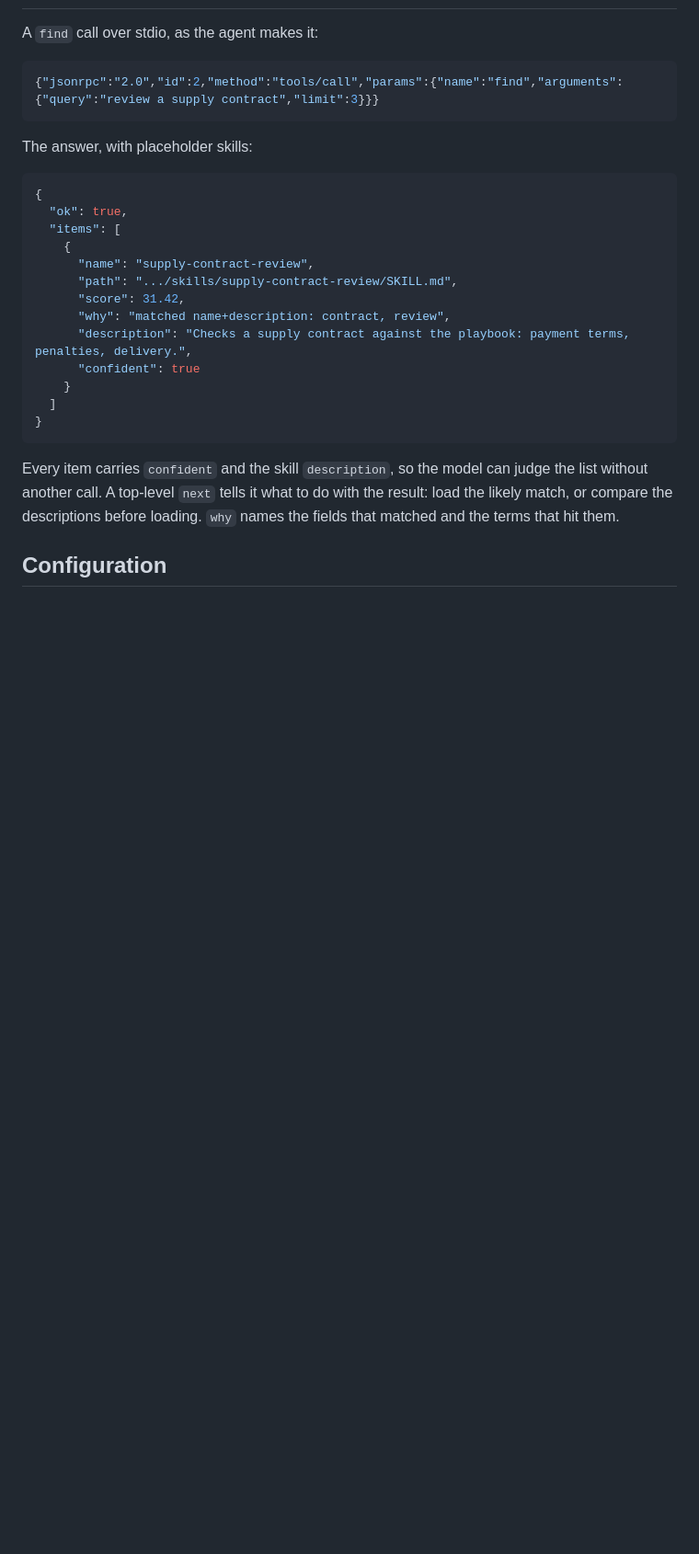
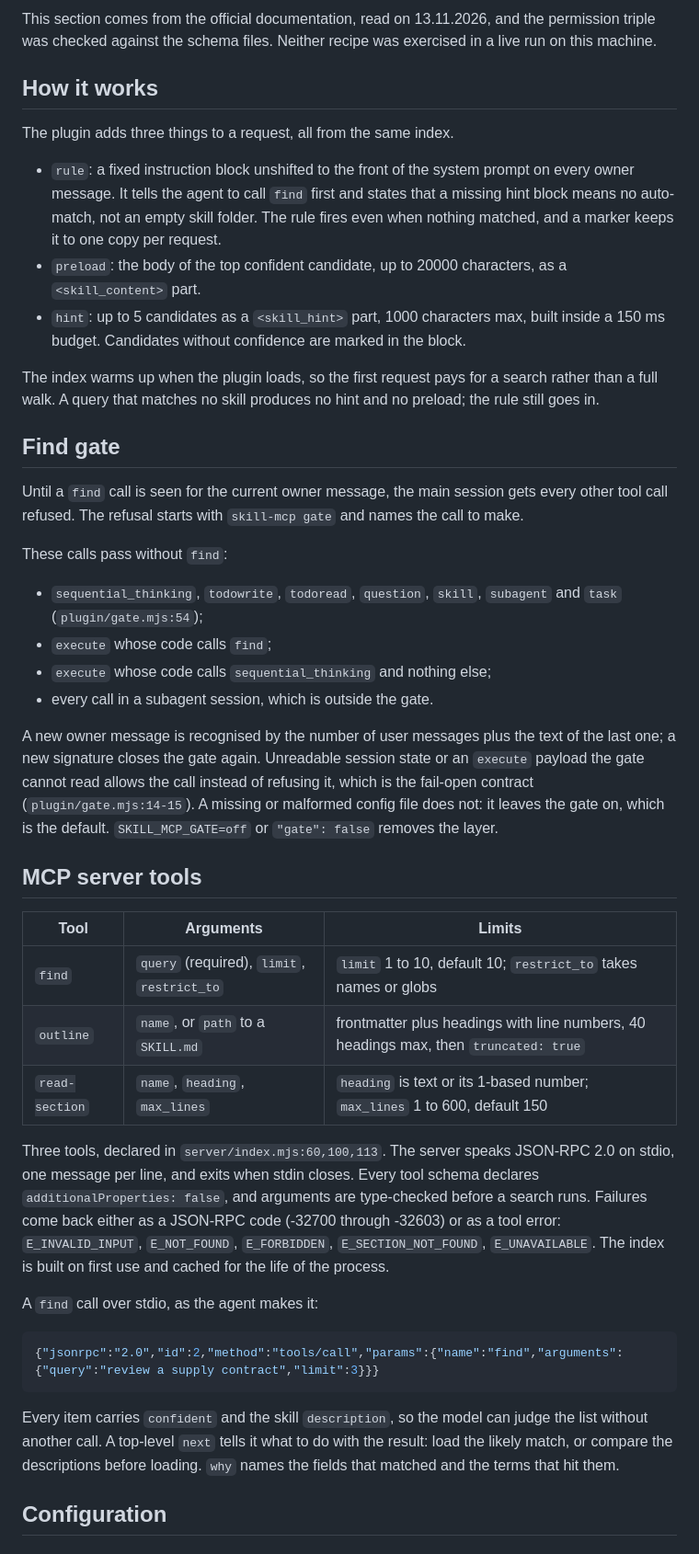
Before and after one commit to Klaus101-ai/skill-mcp, a Markdown page: README.md, the part around one of its changes. Shown at 92% size. GitHub-like rendering; blank space fills up the shorter version.

````diff
--- a/README.md
+++ b/README.md
@@ -55,26 +99,42 @@ Send a normal task in opencode, for example `review my supply contract`. The fir
+This section comes from the official documentation, read on 13.11.2026, and the permission triple was checked against the schema files. Neither recipe was exercised in a live run on this machine.
+
+## How it works
+
+The plugin adds three things to a request, all from the same index.
+
+- `rule`: a fixed instruction block unshifted to the front of the system prompt on every owner message. It tells the agent to call `find` first and states that a missing hint block means no auto-match, not an empty skill folder. The rule fires even when nothing matched, and a marker keeps it to one copy per request.
+- `preload`: the body of the top confident candidate, up to 20000 characters, as a `<skill_content>` part.
+- `hint`: up to 5 candidates as a `<skill_hint>` part, 1000 characters max, built inside a 150 ms budget. Candidates without confidence are marked in the block.
+
+The index warms up when the plugin loads, so the first request pays for a search rather than a full walk. A query that matches no skill produces no hint and no preload; the rule still goes in.
+
+## Find gate
+
+Until a `find` call is seen for the current owner message, the main session gets every other tool call refused. The refusal starts with `skill-mcp gate` and names the call to make.
+
+These calls pass without `find`:
+
+- `sequential_thinking`, `todowrite`, `todoread`, `question`, `skill`, `subagent` and `task` (`plugin/gate.mjs:54`);
+- `execute` whose code calls `find`;
+- `execute` whose code calls `sequential_thinking` and nothing else;
+- every call in a subagent session, which is outside the gate.
+
+A new owner message is recognised by the number of user messages plus the text of the last one; a new signature closes the gate again. Unreadable session state or an `execute` payload the gate cannot read allows the call instead of refusing it, which is the fail-open contract (`plugin/gate.mjs:14-15`). A missing or malformed config file does not: it leaves the gate on, which is the default. `SKILL_MCP_GATE=off` or `"gate": false` removes the layer.
+
+## MCP server tools
+
+| Tool | Arguments | Limits |
+| --- | --- | --- |
+| `find` | `query` (required), `limit`, `restrict_to` | `limit` 1 to 10, default 10; `restrict_to` takes names or globs |
+| `outline` | `name`, or `path` to a `SKILL.md` | frontmatter plus headings with line numbers, 40 headings max, then `truncated: true` |
+| `read-section` | `name`, `heading`, `max_lines` | `heading` is text or its 1-based number; `max_lines` 1 to 600, default 150 |
+
+Three tools, declared in `server/index.mjs:60,100,113`. The server speaks JSON-RPC 2.0 on stdio, one message per line, and exits when stdin closes. Every tool schema declares `additionalProperties: false`, and arguments are type-checked before a search runs. Failures come back either as a JSON-RPC code (-32700 through -32603) or as a tool error: `E_INVALID_INPUT`, `E_NOT_FOUND`, `E_FORBIDDEN`, `E_SECTION_NOT_FOUND`, `E_UNAVAILABLE`. The index is built on first use and cached for the life of the process.
 
 A `find` call over stdio, as the agent makes it:
 
 ```json
 {"jsonrpc":"2.0","id":2,"method":"tools/call","params":{"name":"find","arguments":{"query":"review a supply contract","limit":3}}}
-```
-
-The answer, with placeholder skills:
-
-```json
-{
-  "ok": true,
-  "items": [
-    {
-      "name": "supply-contract-review",
-      "path": ".../skills/supply-contract-review/SKILL.md",
-      "score": 31.42,
-      "why": "matched name+description: contract, review",
-      "description": "Checks a supply contract against the playbook: payment terms, penalties, delivery.",
-      "confident": true
-    }
-  ]
-}
 ```
 
 Every item carries `confident` and the skill `description`, so the model can judge the list without another call. A top-level `next` tells it what to do with the result: load the likely match, or compare the descriptions before loading. `why` names the fields that matched and the terms that hit them.
````
Also changed, not shown: other parts of README.md (+77 -70 lines), README.ru.md (added, +231 -0 lines), assets/gitshow/demo.png (added), assets/gitshow/social-preview.png (added), 2 other files.
